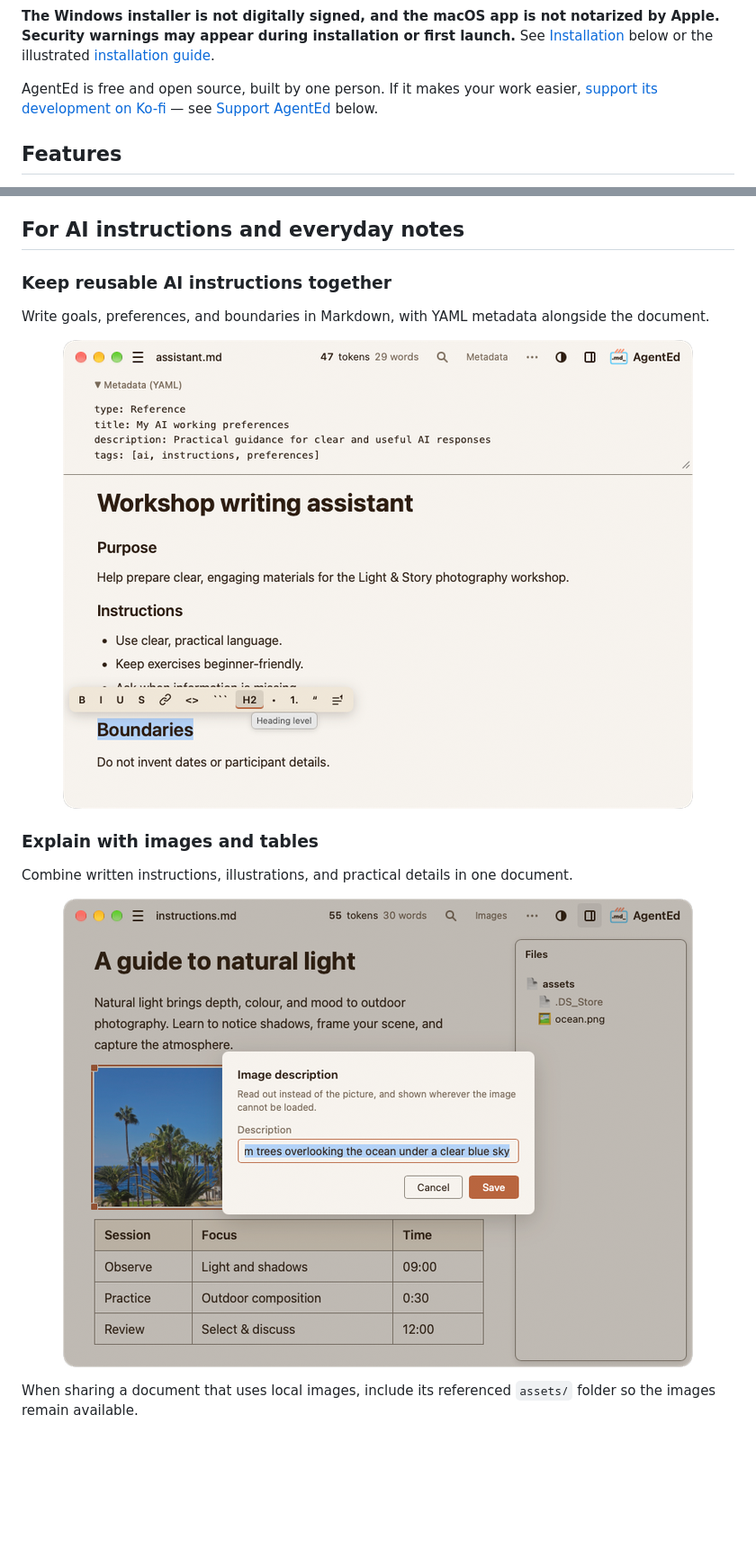
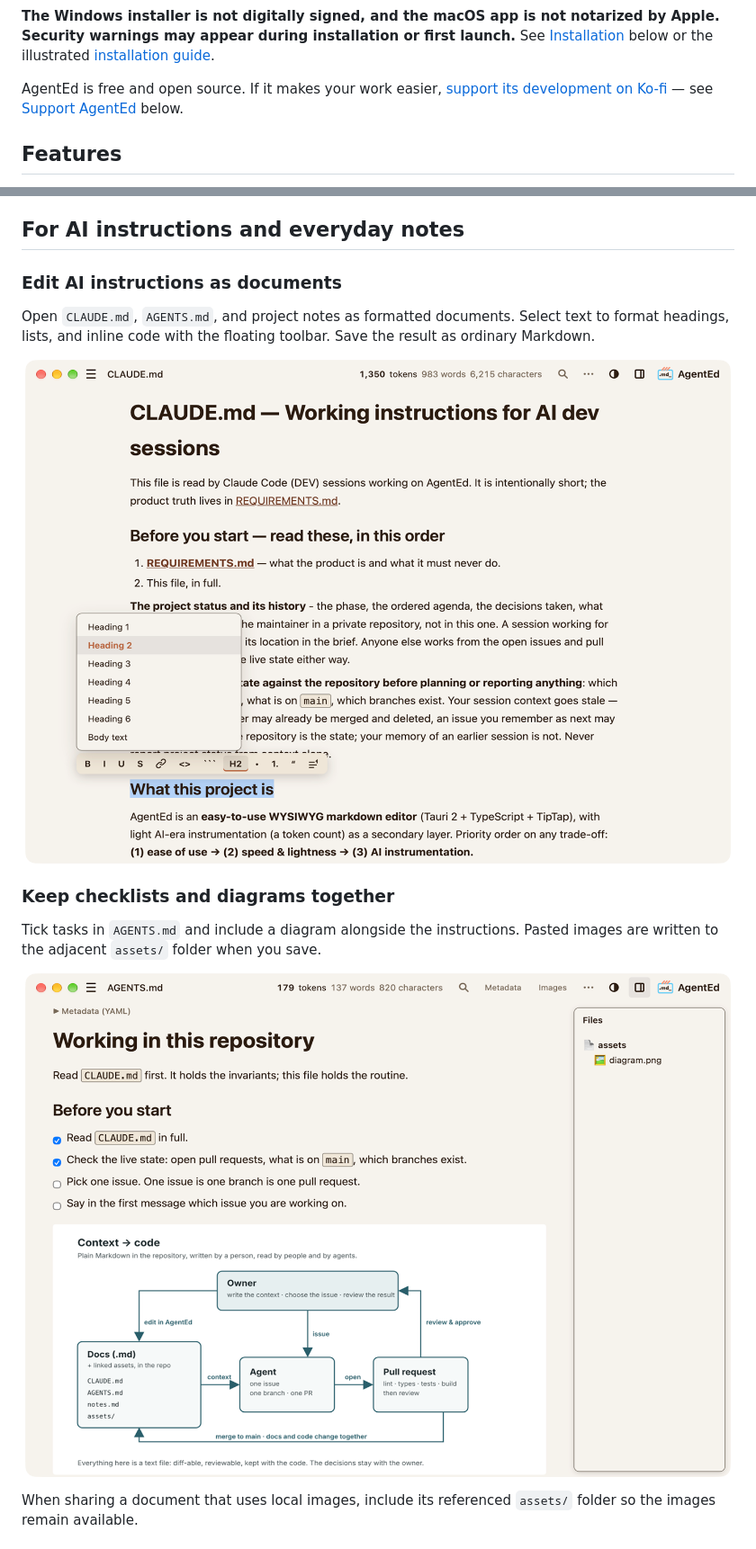
Before and after one commit to cgxopen/AgentEd, a Markdown page: README.md, 2 parts joined by grey strips. Shown at 90% size. Rendered like a GitHub page; pictures changed too: docs/images/agents-checklist-diagram.png (added), docs/images/assistant.png (deleted), docs/images/claude-md.png (added); blank space fills up the shorter version.

```diff
--- a/README.md
+++ b/README.md
@@ -70,7 +70,7 @@ The **Windows installer is under 5 MB**. This refers to the installer download,
 
 **The Windows installer is not digitally signed, and the macOS app is not notarized by Apple. Security warnings may appear during installation or first launch.** See [Installation](#installation) below or the illustrated [installation guide](https://agentedapp.com/installation-help.html).
 
-AgentEd is free and open source, built by one person. If it makes your work easier, [support its development on Ko-fi](https://ko-fi.com/agentedapp) — see [Support AgentEd](#support-agented) below.
+AgentEd is free and open source. If it makes your work easier, [support its development on Ko-fi](https://ko-fi.com/agentedapp) — see [Support AgentEd](#support-agented) below.
 
 ## Features
 
@@ -89,20 +89,20 @@ AgentEd is free and open source, built by one person. If it makes your work easi
 
 ## For AI instructions and everyday notes
 
-### Keep reusable AI instructions together
+### Edit AI instructions as documents
 
-Write goals, preferences, and boundaries in Markdown, with YAML metadata alongside the document.
+Open `CLAUDE.md`, `AGENTS.md`, and project notes as formatted documents. Select text to format headings, lists, and inline code with the floating toolbar. Save the result as ordinary Markdown.
 
 <p align="center">
-  <img src="docs/images/assistant.png" alt="AgentEd showing reusable workshop assistant instructions, an expanded YAML metadata panel, and the heading formatting toolbar.">
+  <img src="docs/images/claude-md.png" alt="AgentEd showing CLAUDE.md, with a heading selected and the floating toolbar’s heading menu open.">
 </p>
 
-### Explain with images and tables
+### Keep checklists and diagrams together
 
-Combine written instructions, illustrations, and practical details in one document.
+Tick tasks in `AGENTS.md` and include a diagram alongside the instructions. Pasted images are written to the adjacent `assets/` folder when you save.
 
 <p align="center">
-  <img src="docs/images/guide-frame.png" alt="AgentEd showing an illustrated natural-light photography guide with a photograph and a session table.">
+  <img src="docs/images/agents-checklist-diagram.png" alt="AgentEd showing AGENTS.md with checked and unchecked tasks, a workflow diagram, and the Files panel listing assets/diagram.png.">
 </p>
 
 When sharing a document that uses local images, include its referenced `assets/` folder so the images remain available.
```
Also changed, not shown: other parts of README.md (+10 -10 lines), 2 other files.
